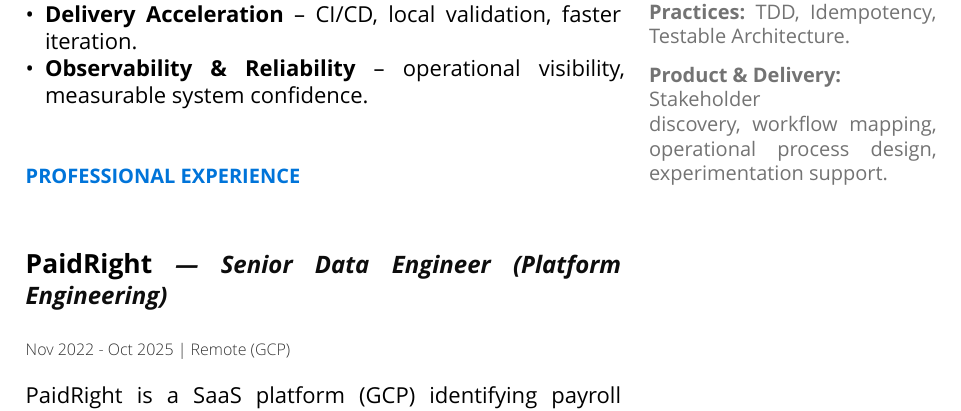
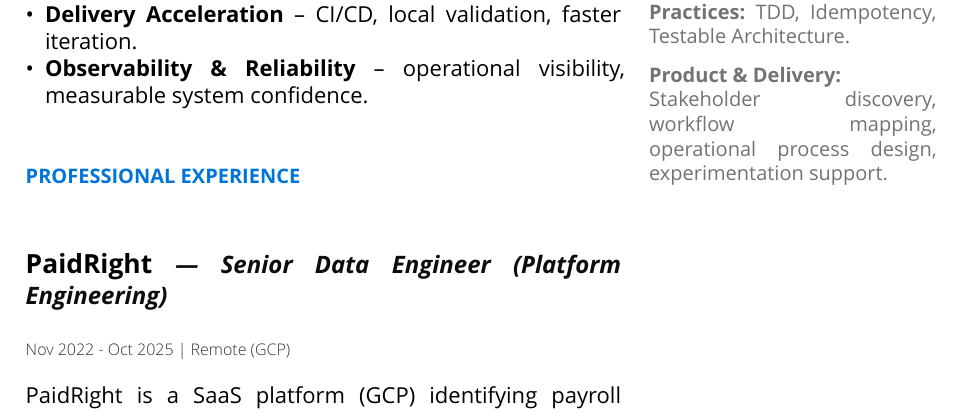
Before and after one commit to pasunboneleve/resume, a Typst document (general.typ): part of page 1 of 5, cut so that both start at the same text. Compiled offline with Typst 0.15.

Commit message:
keep stakeholder discovery from breaking

```diff
--- a/general.typ
+++ b/general.typ
@@ -29,7 +29,7 @@
 
       #skill-label[Practices:] TDD, Idempotency, Testable Architecture.
 
-      #skill-label[Product & Delivery:] Stakeholder discovery, workflow mapping, operational process design, experimentation support.
+      #skill-label[Product & Delivery:] Stakeholder~discovery, workflow mapping, operational process design, experimentation support.
     ]
   ],
   doc,
```
